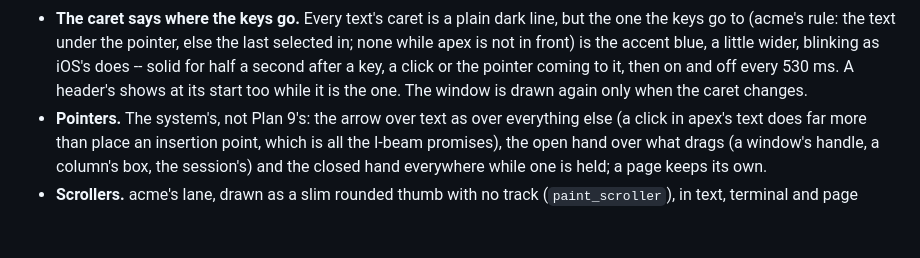
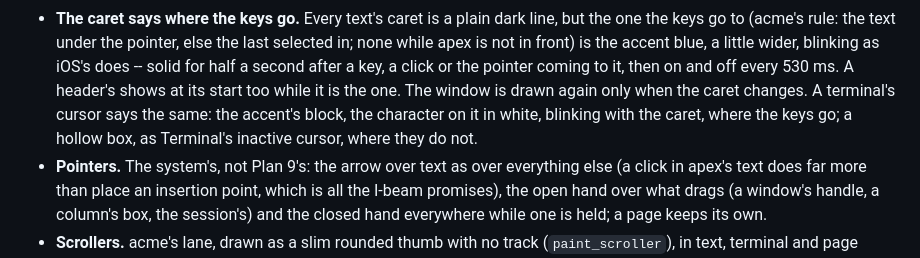
Before and after one commit to mariusae/apex, a Markdown page: MODERN.md, the part around the change. GitHub-like rendering; blank space fills up the shorter version.

Commit message:
modern-mac: MODERN.md on the terminal's cursor
Co-Authored-By: Claude Opus 5.5 <noreply@anthropic.com>

```diff
--- a/MODERN.md
+++ b/MODERN.md
@@ -37,6 +37,9 @@ already do.
   half a second after a key, a click or the pointer coming to it, then
   on and off every 530 ms. A header's shows at its start too while it is
   the one. The window is drawn again only when the caret changes.
+  A terminal's cursor says the same: the accent's block, the character
+  on it in white, blinking with the caret, where the keys go; a hollow
+  box, as Terminal's inactive cursor, where they do not.
 - **Pointers.** The system's, not Plan 9's: the arrow over text as over
   everything else (a click in apex's text does far more than place an
   insertion point, which is all the I-beam promises), the open hand over
```
